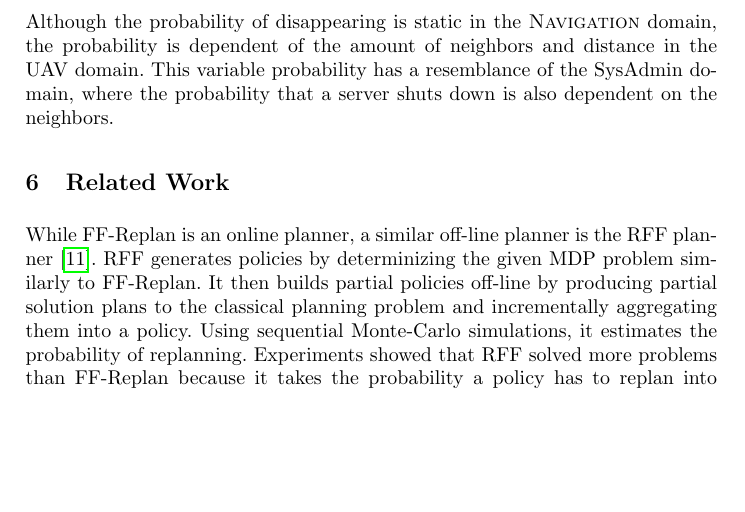
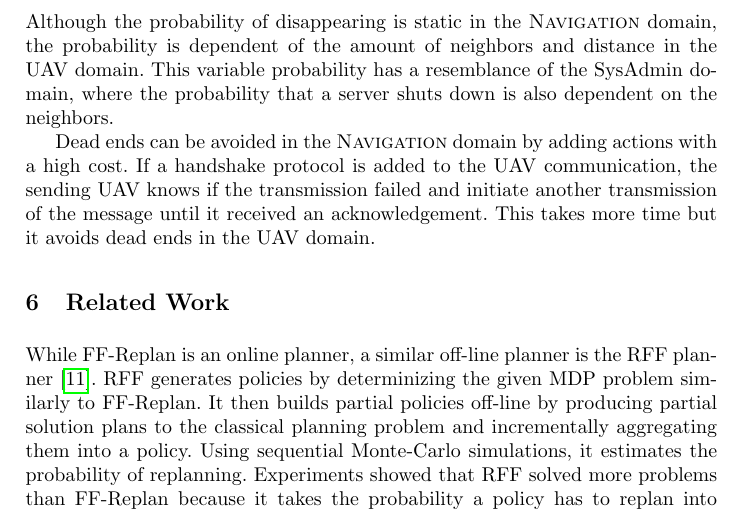
Before and after one commit to ImaraSpeek/SeminarAlgorithms, a LaTeX paper (FinalPaper/paper.tex): part of page 9 of 11, cut so that both start at the same text, the shorter picture padded with empty space. Compiled offline with pdfLaTeX.

Commit message:
Adding communication protocol of UAVs to domain evaluation

```diff
--- a/FinalPaper/paper.tex
+++ b/FinalPaper/paper.tex
@@ -275,6 +275,11 @@ amount of neighbors and distance in the UAV domain. This variable probability ha
 of the SysAdmin domain, where the probability that a server shuts down is also
 dependent on the neighbors.
 
+Dead ends can be avoided in the \textsc{Navigation} domain by adding actions
+with a high cost. If a handshake protocol is added to the UAV communication,
+the sending UAV knows if the transmission failed and initiate another
+transmission of the message until it received an acknowledgement. This takes
+more time but it avoids dead ends in the UAV domain.
 
 %------------------------------------------------------------------------------
 
```
